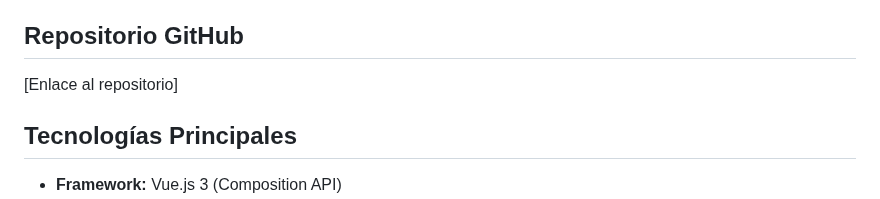
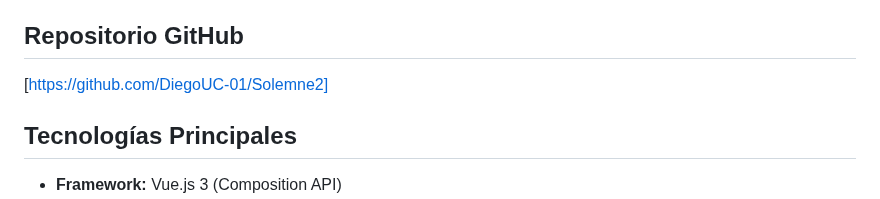
Before and after one commit to MatiasMoragaAS/para-md, a Markdown page: planning.md, the part around the change. Rendered like a GitHub page.

Commit message:
Update GitHub repository link in planning.md

```diff
--- a/planning.md
+++ b/planning.md
@@ -6,7 +6,7 @@
 
 
 ## Repositorio GitHub
-[Enlace al repositorio]
+[https://github.com/DiegoUC-01/Solemne2]
 
 ## Tecnologías Principales
 - **Framework:** Vue.js 3 (Composition API)
```
